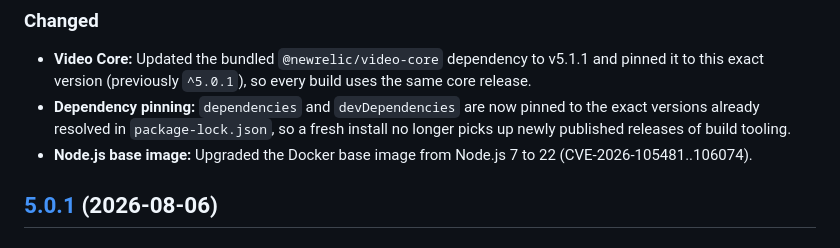
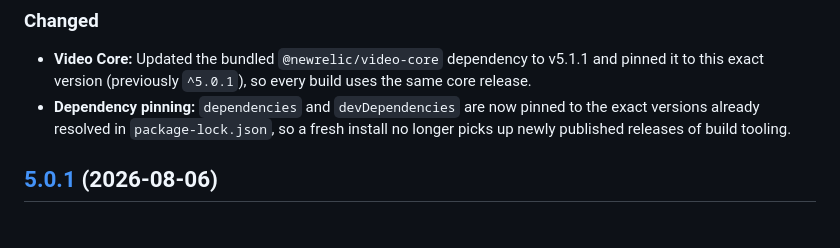
Before and after one commit to newrelic/video-html5-js, a Markdown page: CHANGELOG.md, the part around the change. GitHub-like rendering.

Commit message:
docs: drop Docker base image note from v5.0.2 changelog entry

```diff
--- a/CHANGELOG.md
+++ b/CHANGELOG.md
@@ -4,7 +4,6 @@
 
 - **Video Core:** Updated the bundled `@newrelic/video-core` dependency to v5.1.1 and pinned it to this exact version (previously `^5.0.1`), so every build uses the same core release.
 - **Dependency pinning:** `dependencies` and `devDependencies` are now pinned to the exact versions already resolved in `package-lock.json`, so a fresh install no longer picks up newly published releases of build tooling.
-- **Node.js base image:** Upgraded the Docker base image from Node.js 7 to 22 (CVE-2026-105481..106074).
 
 ## [5.0.1](https://github.com/newrelic/video-html5-js/compare/v5.0.0...v5.0.1) (2026-08-06)
 
```
